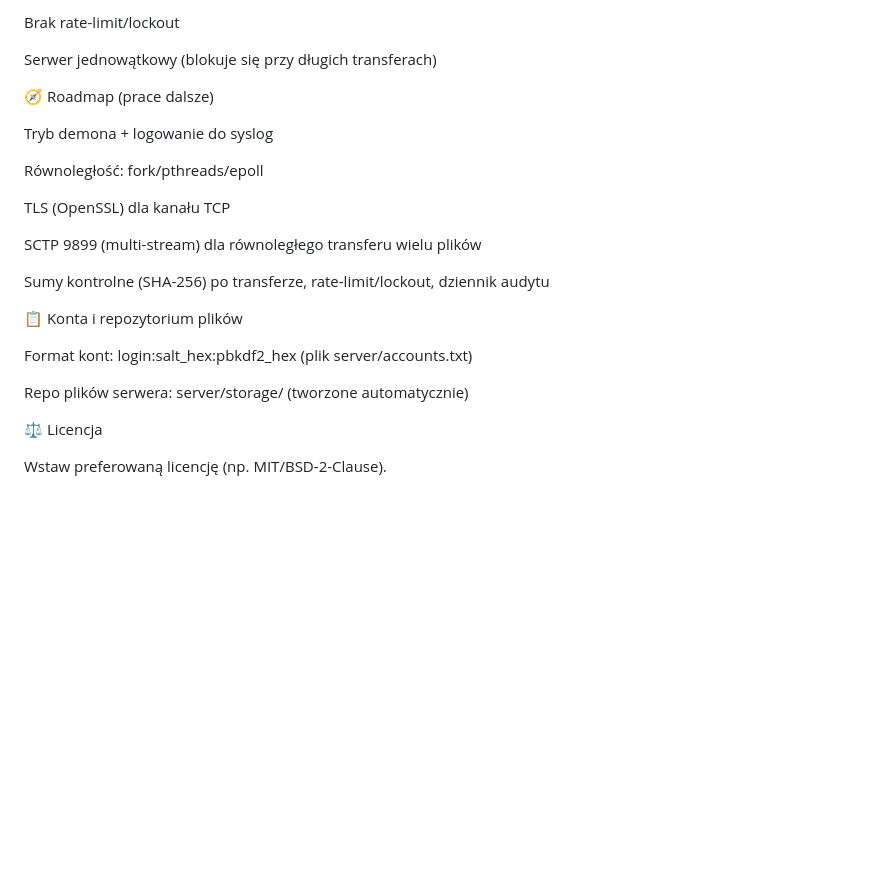
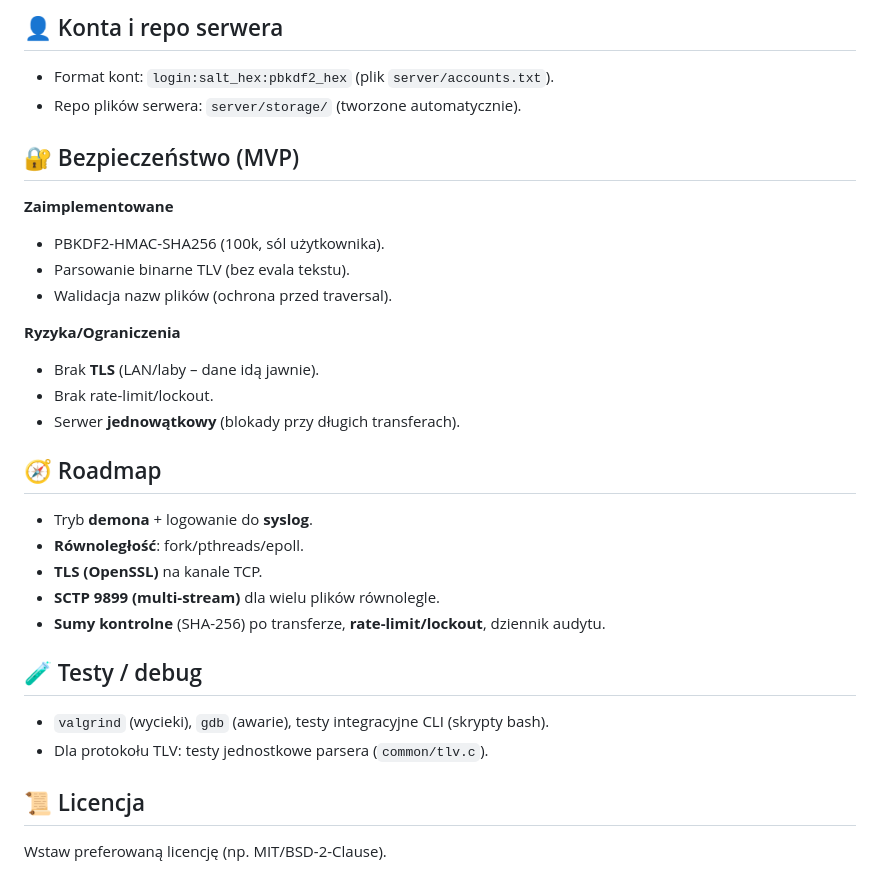
Before and after one commit to mieszk0m/Portfolio, a Markdown page: SafeXfer/README.md, the part around one of its changes. Drawn GitHub-style; blank space fills up the shorter version.

```diff
--- a/SafeXfer/README.md
+++ b/SafeXfer/README.md
@@ -103,26 +87,32 @@ Brak TLS (LAN/laby – dane idą jawnie)
-Brak rate-limit/lockout
-
-Serwer jednowątkowy (blokuje się przy długich transferach)
-
-🧭 Roadmap (prace dalsze)
-
-Tryb demona + logowanie do syslog
-
-Równoległość: fork/pthreads/epoll
-
-TLS (OpenSSL) dla kanału TCP
-
-SCTP 9899 (multi-stream) dla równoległego transferu wielu plików
-
-Sumy kontrolne (SHA-256) po transferze, rate-limit/lockout, dziennik audytu
+## 👤 Konta i repo serwera
+- Format kont: `login:salt_hex:pbkdf2_hex` (plik `server/accounts.txt`).
+- Repo plików serwera: `server/storage/` (tworzone automatycznie).
 
 
-📋 Konta i repozytorium plików
+## 🔐 Bezpieczeństwo (MVP)
+**Zaimplementowane**
+- PBKDF2-HMAC-SHA256 (100k, sól użytkownika).
+- Parsowanie binarne TLV (bez evala tekstu).
+- Walidacja nazw plików (ochrona przed traversal).
 
-Format kont: login:salt_hex:pbkdf2_hex (plik server/accounts.txt)
+**Ryzyka/Ograniczenia**
+- Brak **TLS** (LAN/laby – dane idą jawnie).
+- Brak rate-limit/lockout.
+- Serwer **jednowątkowy** (blokady przy długich transferach).
 
-Repo plików serwera: server/storage/ (tworzone automatycznie)
 
-⚖️ Licencja
+## 🧭 Roadmap
+- Tryb **demona** + logowanie do **syslog**.
+- **Równoległość**: fork/pthreads/epoll.
+- **TLS (OpenSSL)** na kanale TCP.
+- **SCTP 9899 (multi-stream)** dla wielu plików równolegle.
+- **Sumy kontrolne** (SHA-256) po transferze, **rate-limit/lockout**, dziennik audytu.
 
+
+## 🧪 Testy / debug
+- `valgrind` (wycieki), `gdb` (awarie), testy integracyjne CLI (skrypty bash).
+- Dla protokołu TLV: testy jednostkowe parsera (`common/tlv.c`).
+
+
+## 📜 Licencja
 Wstaw preferowaną licencję (np. MIT/BSD-2-Clause).
```
Also changed, not shown: other parts of SafeXfer/README.md (+60 -76 lines).
